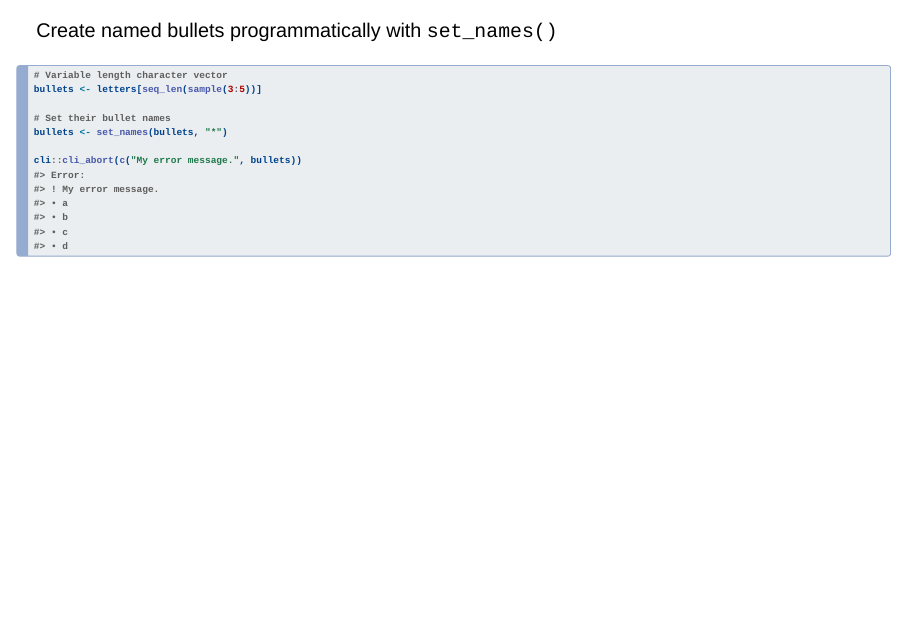
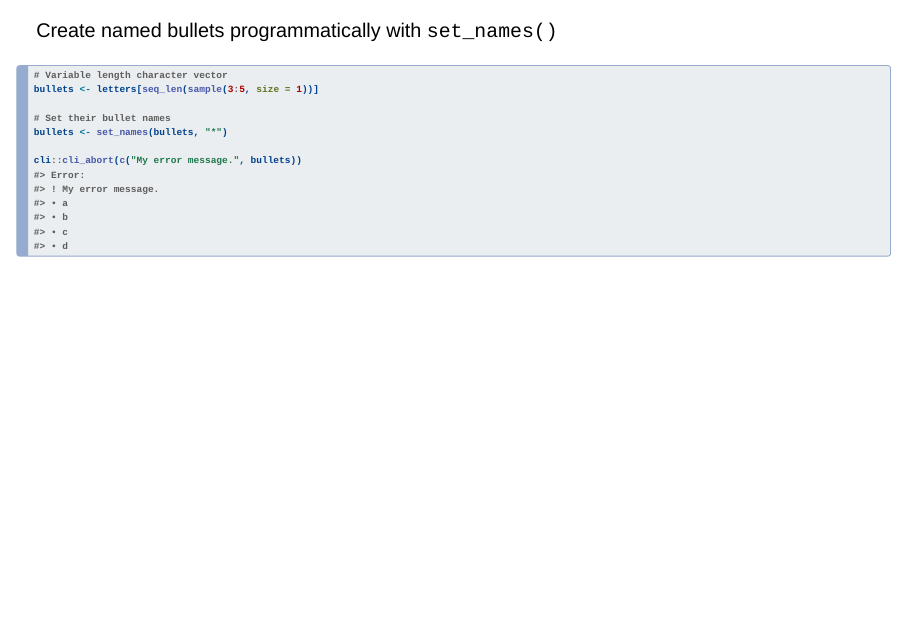
Before and after one commit to lionel-/tidy-errors, a Quarto document (errors.qmd): page 16 of 25. Rendered offline with R 4.5, knitr and Pandoc in place of Quarto, with nearby package versions; drawn as Slidy slides in place of the format the file asks for.

Commit message:
Fix `sample()` call

````diff
--- a/errors.qmd
+++ b/errors.qmd
@@ -254,7 +254,7 @@ set.seed(5)
 
 ```{r error=TRUE}
 # Variable length character vector
-bullets <- letters[seq_len(sample(3:5))]
+bullets <- letters[seq_len(sample(3:5, size = 1))]
 
 # Set their bullet names
 bullets <- set_names(bullets, "*")
````
